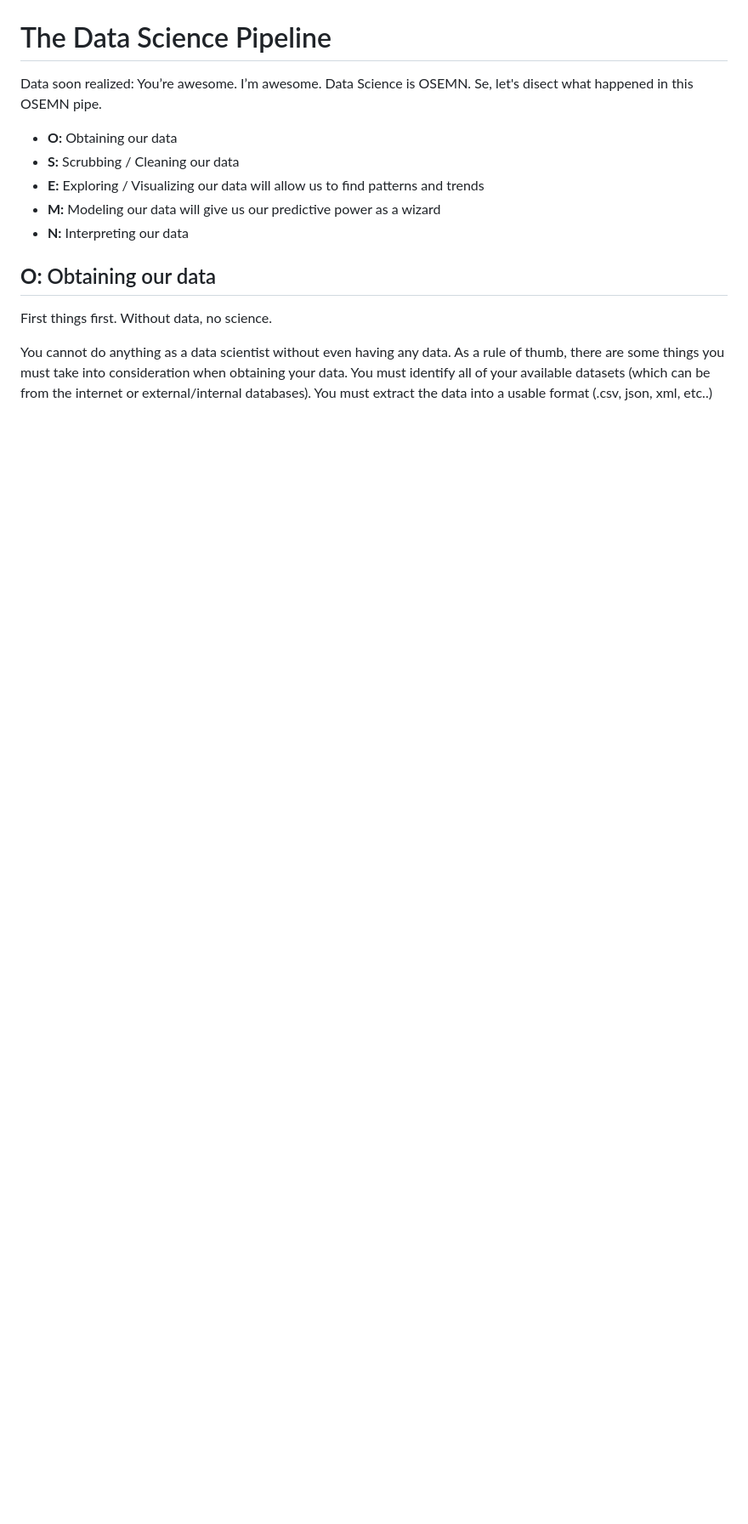
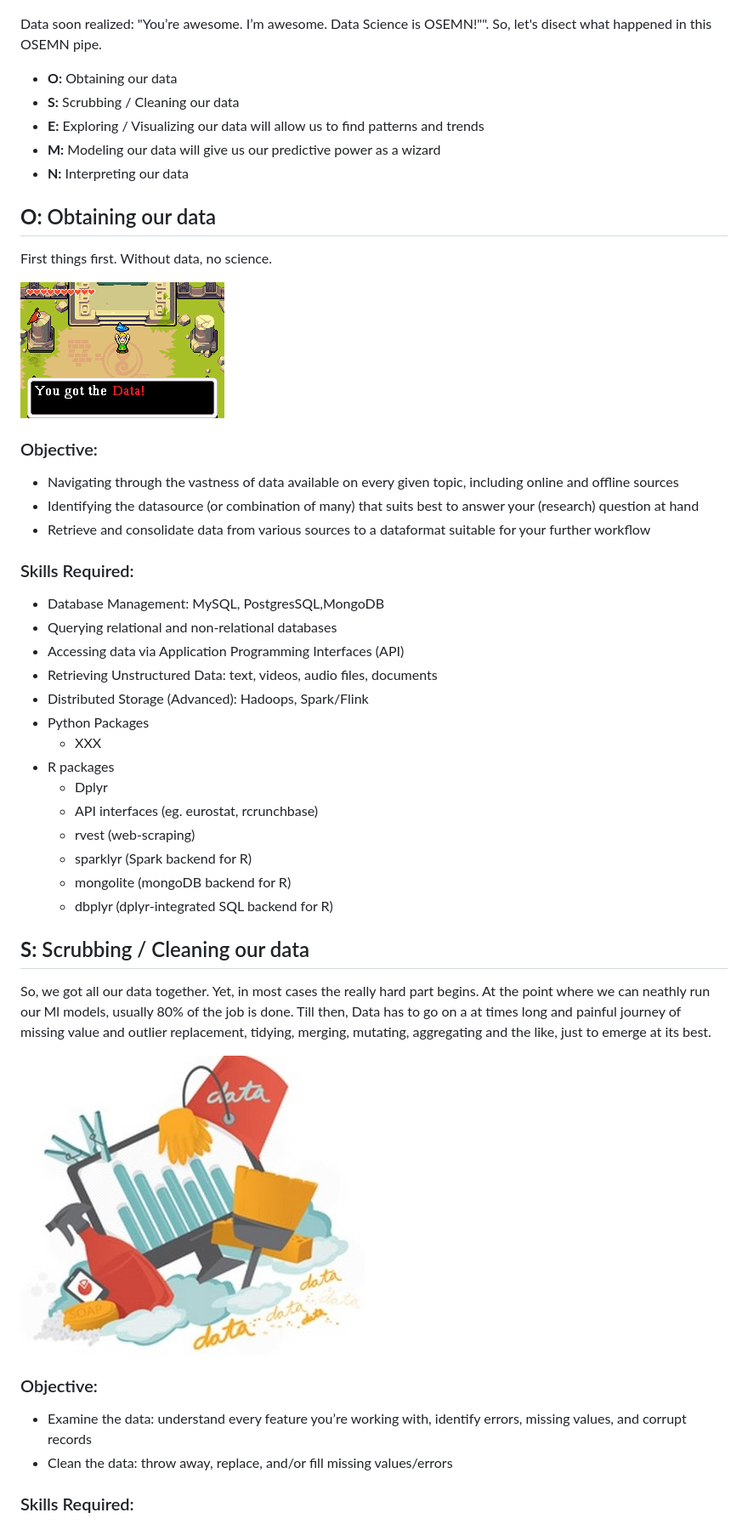
Before and after one commit to SDS-AAU/M1-2018, a Markdown page: M1_1_DS_pipeline.md, the part around one of its changes. Shown at 85% size. Drawn GitHub-style; pictures changed too: media/M1_data.png (added), media/m1_cleaning.jpg (added); blank space fills up the shorter version.

```diff
--- a/M1_1_DS_pipeline.md
+++ b/M1_1_DS_pipeline.md
@@ -16,10 +19,7 @@ It all started as Data was walking down the rows when he came across a weird, ye
 
 ![The adventures of Data](media/OSEMN.png)
 
-The Data Science Pipeline
-=========================
-
-Data soon realized: You’re awesome. I’m awesome. Data Science is OSEMN. Se, let's disect what happened in this OSEMN pipe.
+Data soon realized: "You’re awesome. I’m awesome. Data Science is OSEMN!"". So, let's disect what happened in this OSEMN pipe.
 
 -   **O:** Obtaining our data
 -   **S:** Scrubbing / Cleaning our data
@@ -32,4 +32,42 @@ Data soon realized: You’re awesome. I’m awesome. Data Science is OSEMN. Se,
 
 First things first. Without data, no science.
 
-You cannot do anything as a data scientist without even having any data. As a rule of thumb, there are some things you must take into consideration when obtaining your data. You must identify all of your available datasets (which can be from the internet or external/internal databases). You must extract the data into a usable format (.csv, json, xml, etc..)
+![You found Data](media/M1_data.png)
+
+### Objective:
+
+-   Navigating through the vastness of data available on every given topic, including online and offline sources
+-   Identifying the datasource (or combination of many) that suits best to answer your (research) question at hand
+-   Retrieve and consolidate data from various sources to a dataformat suitable for your further workflow
+
+### Skills Required:
+
+-   Database Management: MySQL, PostgresSQL,MongoDB
+-   Querying relational and non-relational databases
+-   Accessing data via Application Programming Interfaces (API)
+-   Retrieving Unstructured Data: text, videos, audio files, documents
+-   Distributed Storage (Advanced): Hadoops, Spark/Flink
+-   Python Packages
+    -   XXX
+-   R packages
+    -   Dplyr
+    -   API interfaces (eg. eurostat, rcrunchbase)
+    -   rvest (web-scraping)
+    -   sparklyr (Spark backend for R)
+    -   mongolite (mongoDB backend for R)
+    -   dbplyr (dplyr-integrated SQL backend for R)
+
+**S:** Scrubbing / Cleaning our data
+------------------------------------
+
+So, we got all our data together. Yet, in most cases the really hard part begins. At the point where we can neathly run our Ml models, usually 80% of the job is done. Till then, Data has to go on a at times long and painful journey of missing value and outlier replacement, tidying, merging, mutating, aggregating and the like, just to emerge at its best.
+
+![Cleaning](media/m1_cleaning.jpg)
+
+### Objective:
+
+-   Examine the data: understand every feature you’re working with, identify errors, missing values, and corrupt records
+-   Clean the data: throw away, replace, and/or fill missing values/errors
+
+### Skills Required:
+
```
Also changed, not shown: other parts of M1_1_DS_pipeline.md (+97 -0 lines), M1_2_data_munging.md (added, +6 -0 lines), media/m1_cleaning2.jpg (added), 6 other files.
